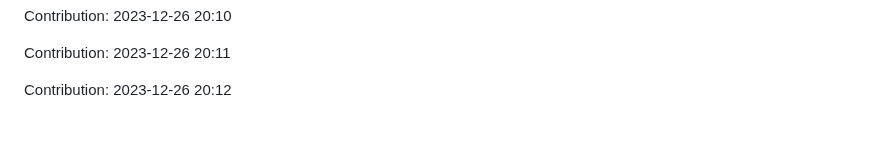
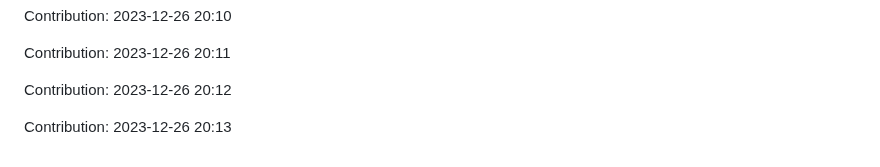
Before and after one commit to TheRealMilesLee/Random-ideas, a Markdown page: README.md, the part around the change. Drawn GitHub-style; blank space fills up the shorter version.

Commit message:
"Contribution: 2023-12-26 20:13"

```diff
--- a/README.md
+++ b/README.md
@@ -369,3 +369,5 @@ Contribution: 2023-12-26 20:10
 Contribution: 2023-12-26 20:11
 
 Contribution: 2023-12-26 20:12
+
+Contribution: 2023-12-26 20:13
```
